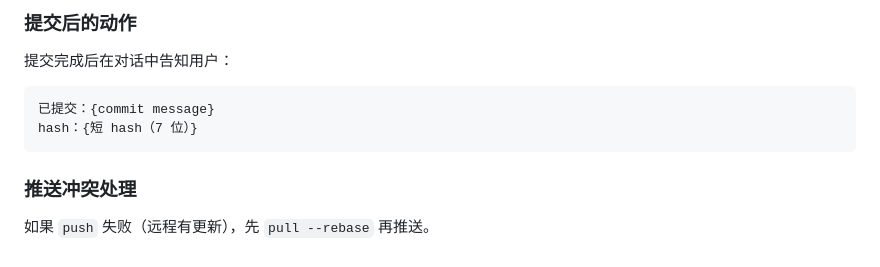
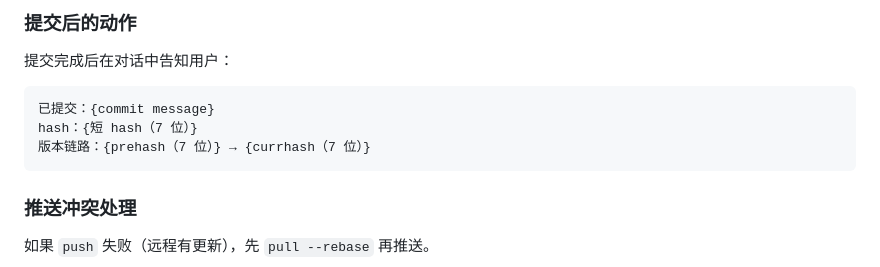
Before and after one commit to dwf89044485/WB-markdown, a Markdown page: AGENTS.md, the part around the change. Rendered like a GitHub page.

Commit message:
docs(agents): 增加 prehash 到 currhash 回报要求

````diff
--- a/AGENTS.md
+++ b/AGENTS.md
@@ -69,6 +69,7 @@ docs: 更新 API 文档
 ```
 已提交：{commit message}
 hash：{短 hash（7 位）}
+版本链路：{prehash（7 位）} → {currhash（7 位）}
 ```
 
 ### 推送冲突处理
````
